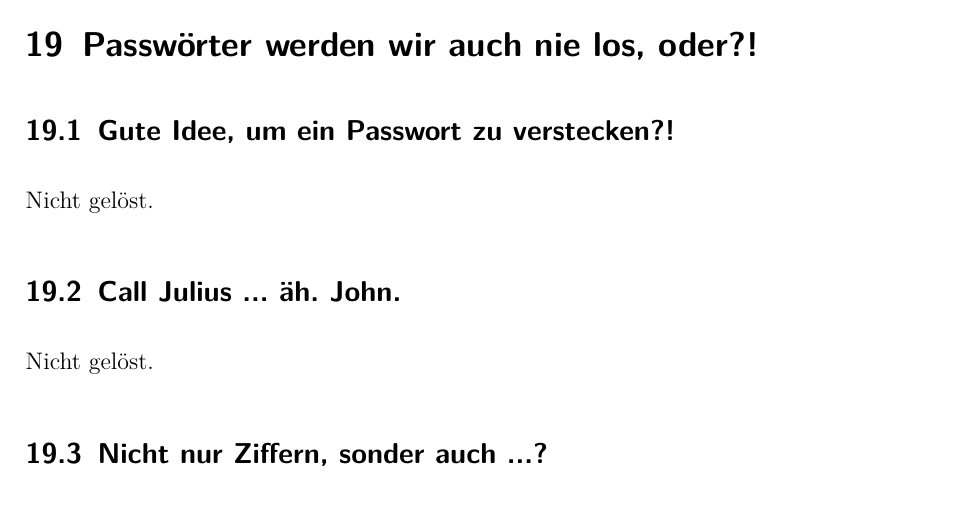
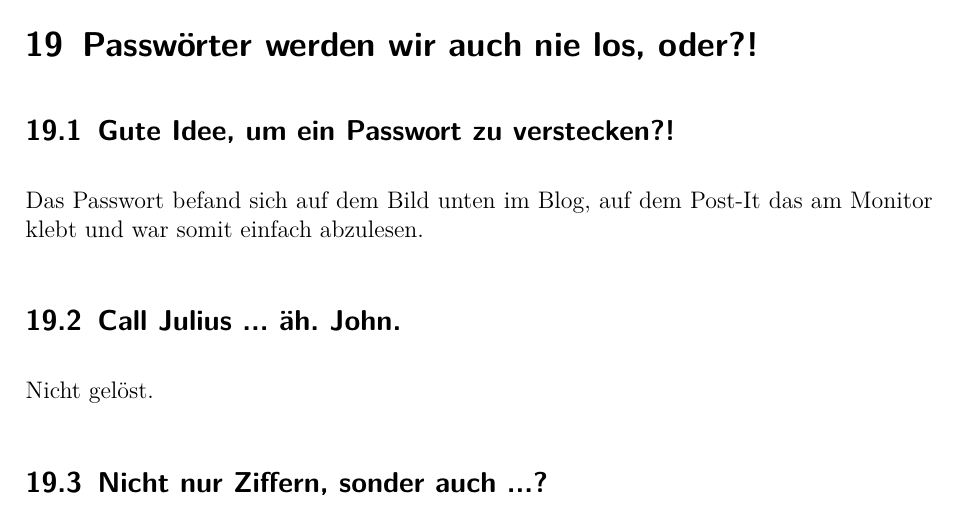
Before and after one commit to all-in-le-head/introsec-protocol, a LaTeX document (protokoll.tex): part of page 18 of 53, cut so that both start at the same text. Compiled offline with pdfLaTeX.

Commit message:
Added exercise solution for ``Gute Idee, um ein Passwort zu verstecken?!``

```diff
--- a/protokoll.tex
+++ b/protokoll.tex
@@ -505,7 +505,7 @@
 	\section{Passwörter werden wir auch nie los, oder?!}
 
 	\subsection{Gute Idee, um ein Passwort zu verstecken?!}
-	Nicht gelöst.
+	Das Passwort befand sich auf dem Bild unten im Blog, auf dem Post-It das am Monitor klebt und war somit einfach abzulesen.
 
 	\subsection{Call Julius ... äh. John.}
 	Nicht gelöst.
```
Also changed, not shown: protokoll.pdf.
